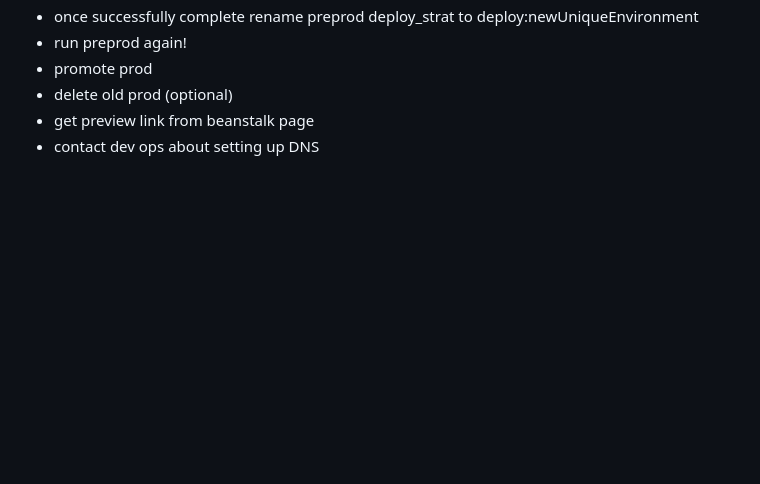
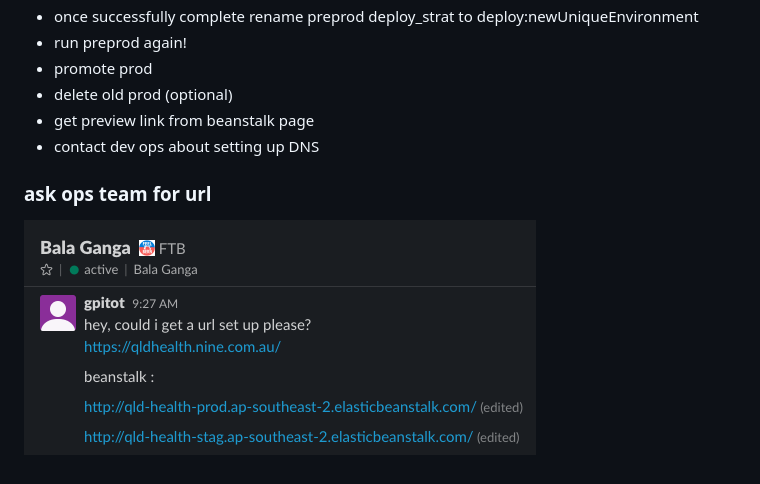
Before and after one commit to gpitot/webpack-template-v2, a Markdown page: readme.MD, the part around the change. Rendered like a GitHub page; pictures changed too: deploy.png (added); blank space fills up the shorter version.

```diff
--- a/readme.MD
+++ b/readme.MD
@@ -45,3 +45,8 @@
 * delete old prod (optional)
 * get preview link from beanstalk page
 * contact dev ops about setting up DNS
+
+
+
+### ask ops team for url
+![see how here](./deploy.png)
```
